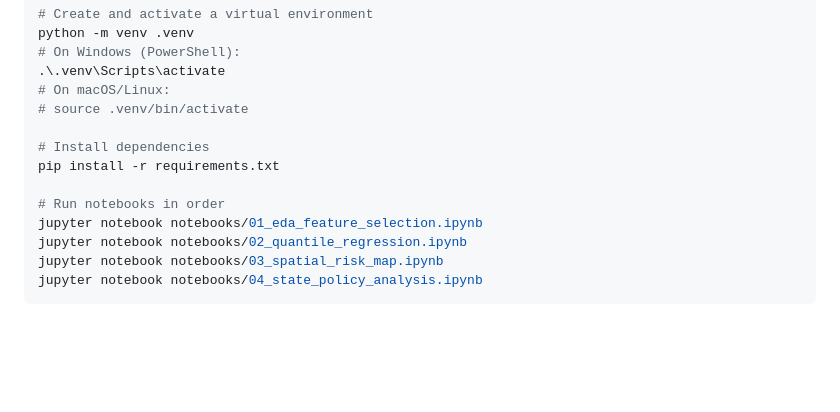
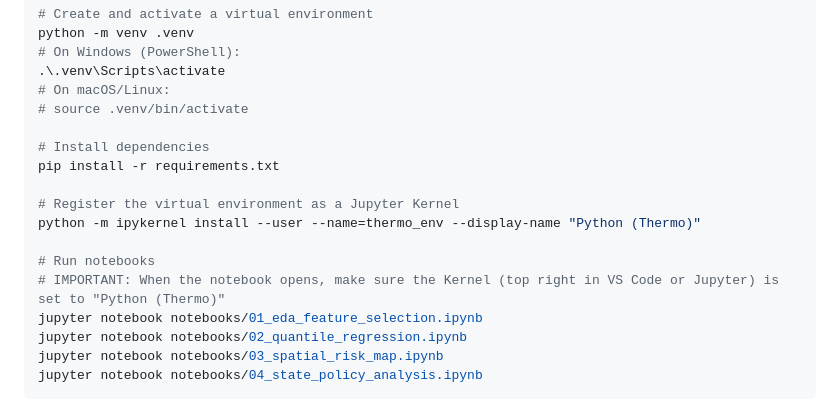
Before and after one commit to primomoreno23-droid/Thermoelectric_Power_Plant_Watershed_Stress_Classification, a Markdown page: README.md, the part around the change. Drawn GitHub-style; blank space fills up the shorter version.

Commit message:
Notebook Kernel command for readme.

```diff
--- a/README.md
+++ b/README.md
@@ -52,7 +52,11 @@ python -m venv .venv
 # Install dependencies
 pip install -r requirements.txt
 
-# Run notebooks in order
+# Register the virtual environment as a Jupyter Kernel
+python -m ipykernel install --user --name=thermo_env --display-name "Python (Thermo)"
+
+# Run notebooks
+# IMPORTANT: When the notebook opens, make sure the Kernel (top right in VS Code or Jupyter) is set to "Python (Thermo)"
 jupyter notebook notebooks/01_eda_feature_selection.ipynb
 jupyter notebook notebooks/02_quantile_regression.ipynb
 jupyter notebook notebooks/03_spatial_risk_map.ipynb
```
